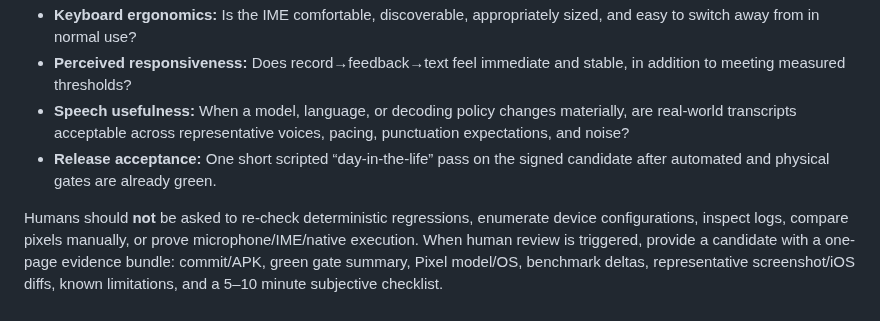
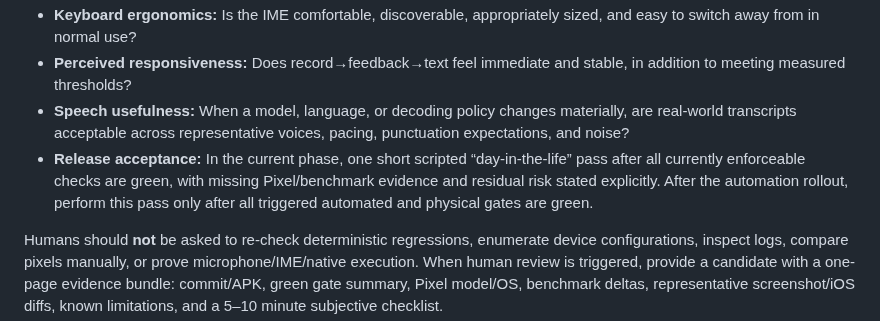
Before and after one commit to getdictus/dictus-android, a Markdown page: docs/testing-validation-policy-research.md, the part around the change. Drawn GitHub-style.

Commit message:
docs: align release acceptance with rollout phases

```diff
--- a/docs/testing-validation-policy-research.md
+++ b/docs/testing-validation-policy-research.md
@@ -101,7 +101,7 @@ Human review should be requested only where no objective oracle exists:
 - **Keyboard ergonomics:** Is the IME comfortable, discoverable, appropriately sized, and easy to switch away from in normal use?
 - **Perceived responsiveness:** Does record→feedback→text feel immediate and stable, in addition to meeting measured thresholds?
 - **Speech usefulness:** When a model, language, or decoding policy changes materially, are real-world transcripts acceptable across representative voices, pacing, punctuation expectations, and noise?
-- **Release acceptance:** One short scripted “day-in-the-life” pass on the signed candidate after automated and physical gates are already green.
+- **Release acceptance:** In the current phase, one short scripted “day-in-the-life” pass after all currently enforceable checks are green, with missing Pixel/benchmark evidence and residual risk stated explicitly. After the automation rollout, perform this pass only after all triggered automated and physical gates are green.
 
 Humans should **not** be asked to re-check deterministic regressions, enumerate device configurations, inspect logs, compare pixels manually, or prove microphone/IME/native execution. When human review is triggered, provide a candidate with a one-page evidence bundle: commit/APK, green gate summary, Pixel model/OS, benchmark deltas, representative screenshot/iOS diffs, known limitations, and a 5–10 minute subjective checklist.
 
```
